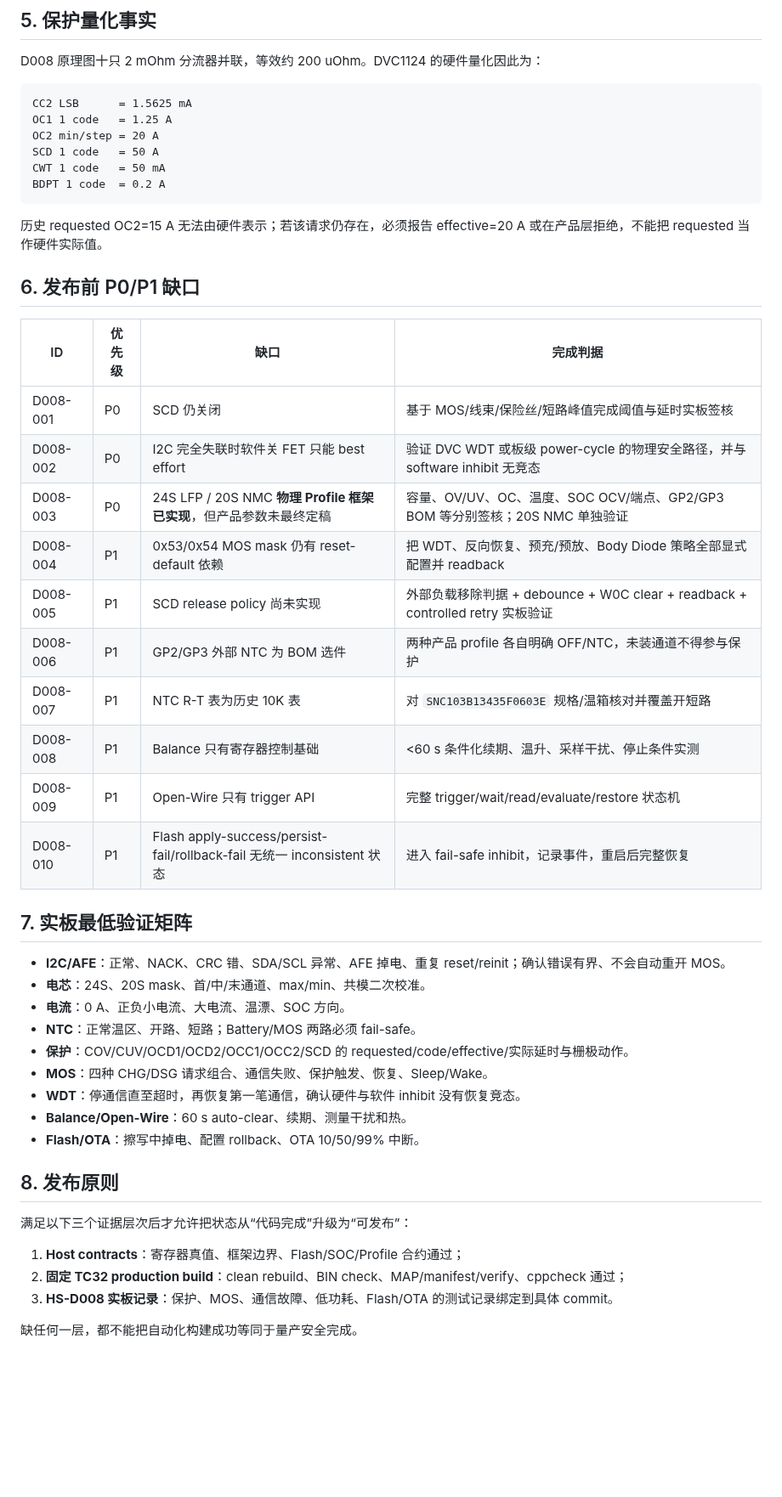
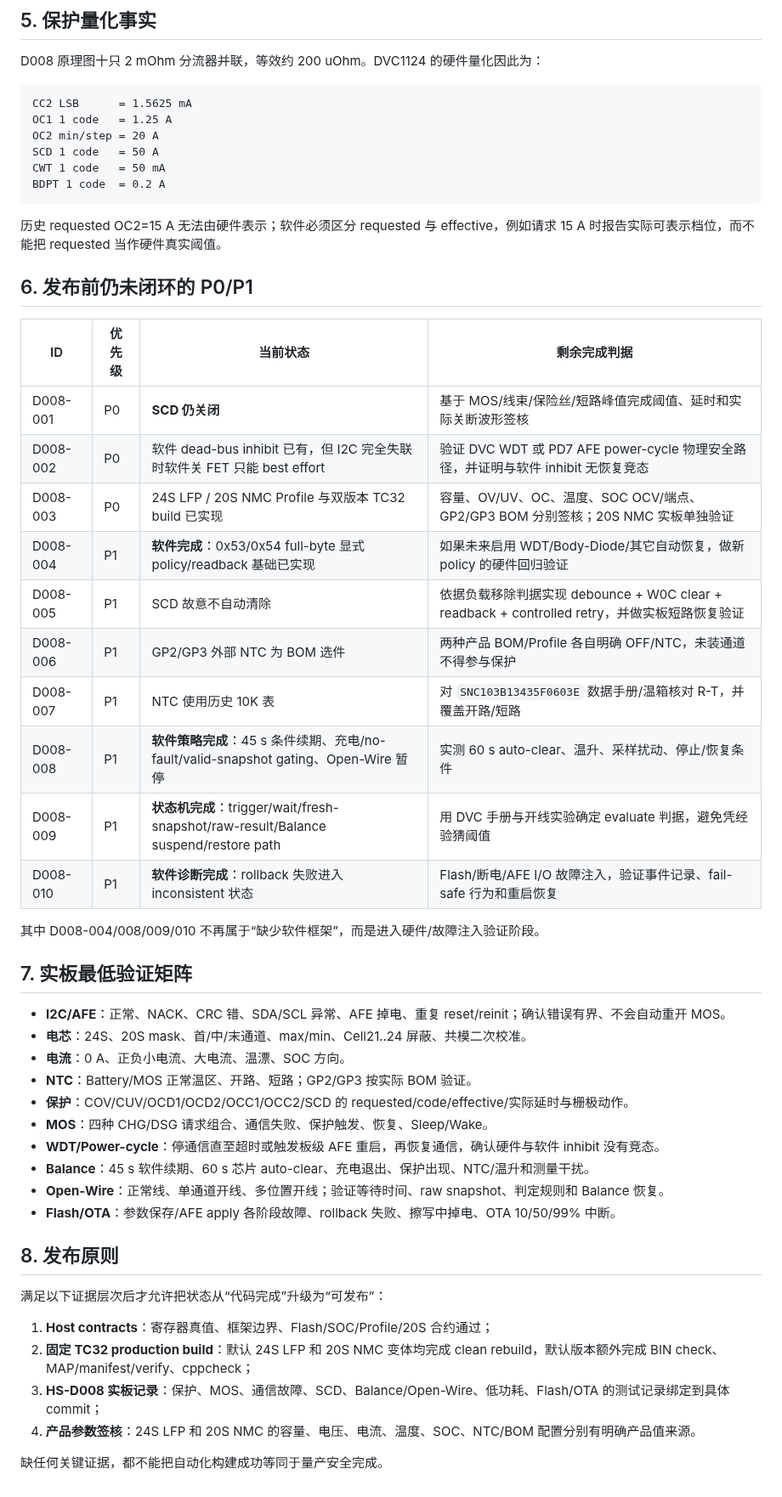
Before and after one commit to CS19970929/telink-new-sdk-b85, a Markdown page: docs/D008_DEVELOPMENT_STATUS.md, the part around one of its changes. Shown at 85% size. GitHub-like rendering; blank space fills up the shorter version.

Commit message:
docs(d008): close software-safe DVC safety backlog

````diff
--- a/docs/D008_DEVELOPMENT_STATUS.md
+++ b/docs/D008_DEVELOPMENT_STATUS.md
@@ -101,41 +99,45 @@ CWT 1 code   = 50 mA
 BDPT 1 code  = 0.2 A
 ```
 
-历史 requested OC2=15 A 无法由硬件表示；若该请求仍存在，必须报告 effective=20 A 或在产品层拒绝，不能把 requested 当作硬件实际值。
+历史 requested OC2=15 A 无法由硬件表示；软件必须区分 requested 与 effective，例如请求 15 A 时报告实际可表示档位，而不能把 requested 当作硬件真实阈值。
 
-## 6. 发布前 P0/P1 缺口
+## 6. 发布前仍未闭环的 P0/P1
 
-| ID | 优先级 | 缺口 | 完成判据 |
+| ID | 优先级 | 当前状态 | 剩余完成判据 |
 |---|---|---|---|
-| D008-001 | P0 | SCD 仍关闭 | 基于 MOS/线束/保险丝/短路峰值完成阈值与延时实板签核 |
-| D008-002 | P0 | I2C 完全失联时软件关 FET 只能 best effort | 验证 DVC WDT 或板级 power-cycle 的物理安全路径，并与 software inhibit 无竞态 |
-| D008-003 | P0 | 24S LFP / 20S NMC **物理 Profile 框架已实现**，但产品参数未最终定稿 | 容量、OV/UV、OC、温度、SOC OCV/端点、GP2/GP3 BOM 等分别签核；20S NMC 单独验证 |
-| D008-004 | P1 | 0x53/0x54 MOS mask 仍有 reset-default 依赖 | 把 WDT、反向恢复、预充/预放、Body Diode 策略全部显式配置并 readback |
-| D008-005 | P1 | SCD release policy 尚未实现 | 外部负载移除判据 + debounce + W0C clear + readback + controlled retry 实板验证 |
-| D008-006 | P1 | GP2/GP3 外部 NTC 为 BOM 选件 | 两种产品 profile 各自明确 OFF/NTC，未装通道不得参与保护 |
-| D008-007 | P1 | NTC R-T 表为历史 10K 表 | 对 `SNC103B13435F0603E` 规格/温箱核对并覆盖开短路 |
-| D008-008 | P1 | Balance 只有寄存器控制基础 | <60 s 条件化续期、温升、采样干扰、停止条件实测 |
-| D008-009 | P1 | Open-Wire 只有 trigger API | 完整 trigger/wait/read/evaluate/restore 状态机 |
-| D008-010 | P1 | Flash apply-success/persist-fail/rollback-fail 无统一 inconsistent 状态 | 进入 fail-safe inhibit，记录事件，重启后完整恢复 |
+| D008-001 | P0 | **SCD 仍关闭** | 基于 MOS/线束/保险丝/短路峰值完成阈值、延时和实际关断波形签核 |
+| D008-002 | P0 | 软件 dead-bus inhibit 已有，但 I2C 完全失联时软件关 FET 只能 best effort | 验证 DVC WDT 或 PD7 AFE power-cycle 物理安全路径，并证明与软件 inhibit 无恢复竞态 |
+| D008-003 | P0 | 24S LFP / 20S NMC Profile 与双版本 TC32 build 已实现 | 容量、OV/UV、OC、温度、SOC OCV/端点、GP2/GP3 BOM 分别签核；20S NMC 实板单独验证 |
+| D008-004 | P1 | **软件完成**：0x53/0x54 full-byte 显式 policy/readback 基础已实现 | 如果未来启用 WDT/Body-Diode/其它自动恢复，做新 policy 的硬件回归验证 |
+| D008-005 | P1 | SCD 故意不自动清除 | 依据负载移除判据实现 debounce + W0C clear + readback + controlled retry，并做实板短路恢复验证 |
+| D008-006 | P1 | GP2/GP3 外部 NTC 为 BOM 选件 | 两种产品 BOM/Profile 各自明确 OFF/NTC，未装通道不得参与保护 |
+| D008-007 | P1 | NTC 使用历史 10K 表 | 对 `SNC103B13435F0603E` 数据手册/温箱核对 R-T，并覆盖开路/短路 |
+| D008-008 | P1 | **软件策略完成**：45 s 条件续期、充电/no-fault/valid-snapshot gating、Open-Wire 暂停 | 实测 60 s auto-clear、温升、采样扰动、停止/恢复条件 |
+| D008-009 | P1 | **状态机完成**：trigger/wait/fresh-snapshot/raw-result/Balance suspend/restore path | 用 DVC 手册与开线实验确定 evaluate 判据，避免凭经验猜阈值 |
+| D008-010 | P1 | **软件诊断完成**：rollback 失败进入 inconsistent 状态 | Flash/断电/AFE I/O 故障注入，验证事件记录、fail-safe 行为和重启恢复 |
+
+其中 D008-004/008/009/010 不再属于“缺少软件框架”，而是进入硬件/故障注入验证阶段。
 
 ## 7. 实板最低验证矩阵
 
 - **I2C/AFE**：正常、NACK、CRC 错、SDA/SCL 异常、AFE 掉电、重复 reset/reinit；确认错误有界、不会自动重开 MOS。
-- **电芯**：24S、20S mask、首/中/末通道、max/min、共模二次校准。
+- **电芯**：24S、20S mask、首/中/末通道、max/min、Cell21..24 屏蔽、共模二次校准。
 - **电流**：0 A、正负小电流、大电流、温漂、SOC 方向。
-- **NTC**：正常温区、开路、短路；Battery/MOS 两路必须 fail-safe。
+- **NTC**：Battery/MOS 正常温区、开路、短路；GP2/GP3 按实际 BOM 验证。
 - **保护**：COV/CUV/OCD1/OCD2/OCC1/OCC2/SCD 的 requested/code/effective/实际延时与栅极动作。
 - **MOS**：四种 CHG/DSG 请求组合、通信失败、保护触发、恢复、Sleep/Wake。
-- **WDT**：停通信直至超时，再恢复第一笔通信，确认硬件与软件 inhibit 没有恢复竞态。
-- **Balance/Open-Wire**：60 s auto-clear、续期、测量干扰和热。
-- **Flash/OTA**：擦写中掉电、配置 rollback、OTA 10/50/99% 中断。
+- **WDT/Power-cycle**：停通信直至超时或触发板级 AFE 重启，再恢复通信，确认硬件与软件 inhibit 没有竞态。
+- **Balance**：45 s 软件续期、60 s 芯片 auto-clear、充电退出、保护出现、NTC/温升和测量干扰。
+- **Open-Wire**：正常线、单通道开线、多位置开线；验证等待时间、raw snapshot、判定规则和 Balance 恢复。
+- **Flash/OTA**：参数保存/AFE apply 各阶段故障、rollback 失败、擦写中掉电、OTA 10/50/99% 中断。
 
 ## 8. 发布原则
 
-满足以下三个证据层次后才允许把状态从“代码完成”升级为“可发布”：
+满足以下证据层次后才允许把状态从“代码完成”升级为“可发布”：
 
-1. **Host contracts**：寄存器真值、框架边界、Flash/SOC/Profile 合约通过；
-2. **固定 TC32 production build**：clean rebuild、BIN check、MAP/manifest/verify、cppcheck 通过；
-3. **HS-D008 实板记录**：保护、MOS、通信故障、低功耗、Flash/OTA 的测试记录绑定到具体 commit。
+1. **Host contracts**：寄存器真值、框架边界、Flash/SOC/Profile/20S 合约通过；
+2. **固定 TC32 production build**：默认 24S LFP 和 20S NMC 变体均完成 clean rebuild，默认版本额外完成 BIN check、MAP/manifest/verify、cppcheck；
+3. **HS-D008 实板记录**：保护、MOS、通信故障、SCD、Balance/Open-Wire、低功耗、Flash/OTA 的测试记录绑定到具体 commit；
+4. **产品参数签核**：24S LFP 和 20S NMC 的容量、电压、电流、温度、SOC、NTC/BOM 配置分别有明确产品值来源。
 
-缺任何一层，都不能把自动化构建成功等同于量产安全完成。
+缺任何关键证据，都不能把自动化构建成功等同于量产安全完成。
````
Also changed, not shown: other parts of docs/D008_DEVELOPMENT_STATUS.md (+34 -36 lines).
